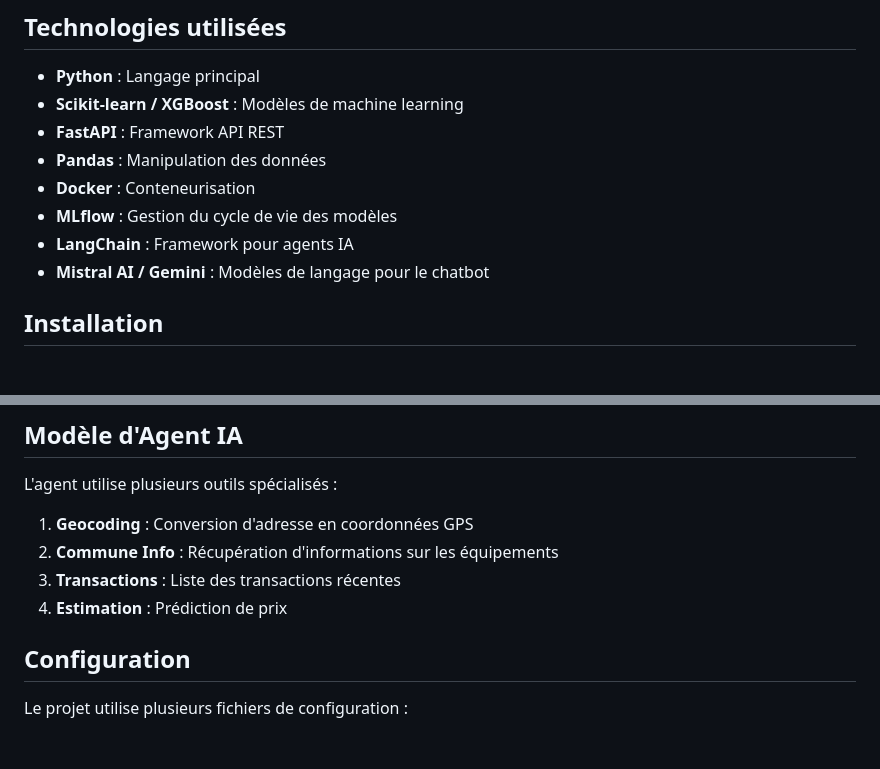
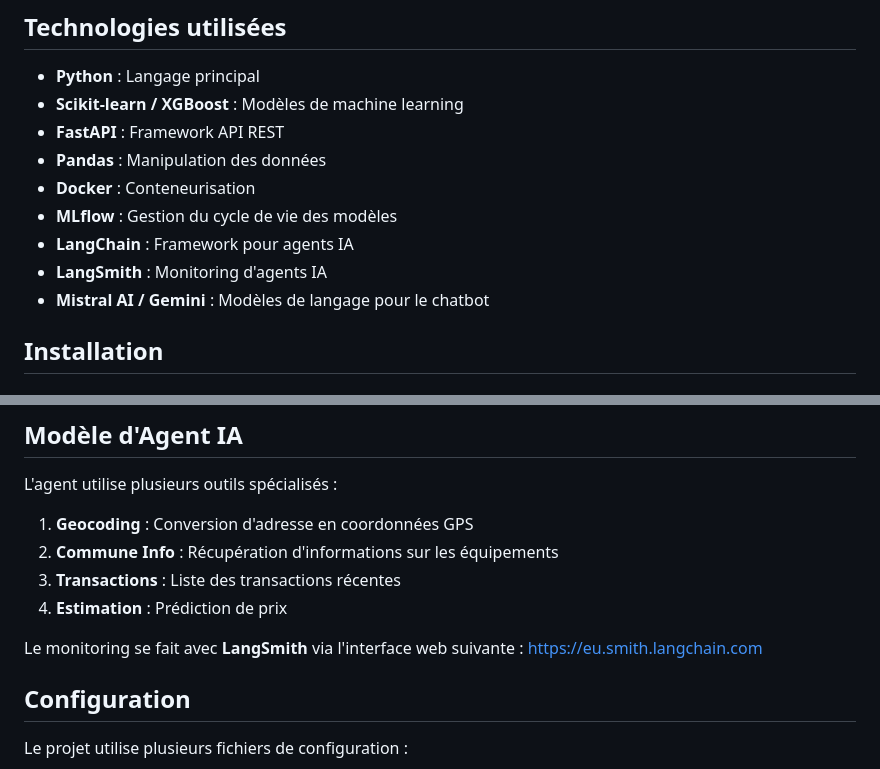
Before and after one commit to VestiC1/Projet-Agent-IA-Immo, a Markdown page: README.md, 2 parts joined by grey strips. GitHub-like rendering; blank space fills up the shorter version.

Commit message:
CHORE adding mention of langsmith in README

```diff
--- a/README.md
+++ b/README.md
@@ -39,6 +39,7 @@ graph TD
 - **Docker** : Conteneurisation
 - **MLflow** : Gestion du cycle de vie des modèles
 - **LangChain** : Framework pour agents IA
+- **LangSmith** : Monitoring d'agents IA
 - **Mistral AI / Gemini** : Modèles de langage pour le chatbot
 
 ## Installation
@@ -189,6 +190,7 @@ L'agent utilise plusieurs outils spécialisés :
 3. **Transactions** : Liste des transactions récentes
 4. **Estimation** : Prédiction de prix
 
+Le monitoring se fait avec **LangSmith** via l'interface web suivante : https://eu.smith.langchain.com
 ## Configuration
 
 Le projet utilise plusieurs fichiers de configuration :
```
